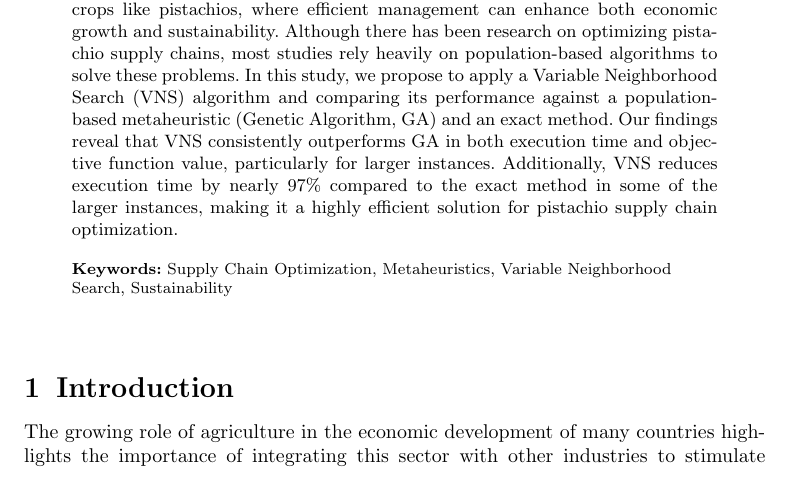
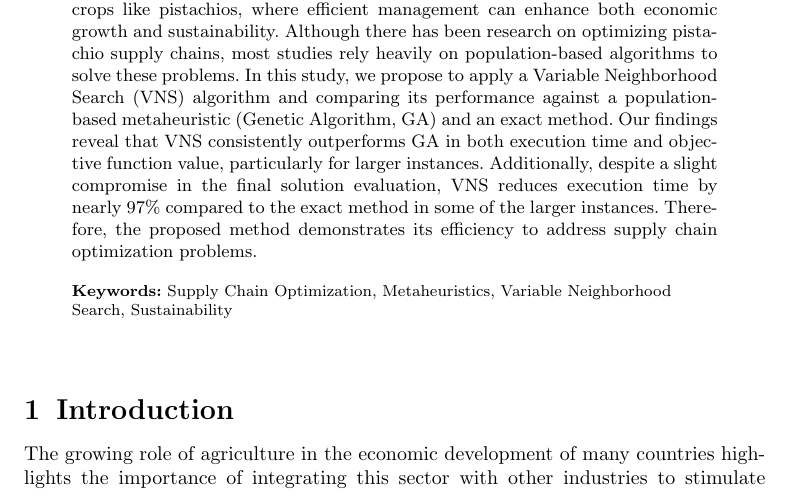
Before and after one commit to raissagd/Pistachio_CLSC, a LaTeX paper (sn-article-template/sn-article.tex): part of page 1 of 18, cut so that both start at the same text. Compiled offline with pdfLaTeX.

Commit message:
Na introdução, é bom reforçar que a gente ganha em tempo e paga em f(x) em relação ao Gurobi

```diff
--- a/sn-article-template/sn-article.tex
+++ b/sn-article-template/sn-article.tex
@@ -116,8 +116,8 @@
 %% Sample for unstructured abstract %%
 %%==================================%%
 
-\abstract{Supply chains are vital for the agricultural sector, particularly for high-value crops like pistachios, where efficient management can enhance both  economic growth and sustainability. Although there has been research on optimizing pistachio supply chains, most studies rely heavily on population-based algorithms to solve these problems. In this study, we propose to apply a Variable Neighborhood Search (VNS) algorithm and comparing its performance against a population-based metaheuristic (Genetic Algorithm, GA) and an exact method. Our findings reveal that VNS consistently outperforms GA in both execution time and objective function value, particularly for larger instances. Additionally, VNS reduces execution time by nearly 97\% compared to the exact method in some of the larger instances, making it a highly efficient solution for pistachio supply chain optimization.
-}
+\abstract{Supply chains are vital for the agricultural sector, particularly for high-value crops like pistachios, where efficient management can enhance both  economic growth and sustainability. Although there has been research on optimizing pistachio supply chains, most studies rely heavily on population-based algorithms to solve these problems. In this study, we propose to apply a Variable Neighborhood Search (VNS) algorithm and comparing its performance against a population-based metaheuristic (Genetic Algorithm, GA) and an exact method. Our findings reveal that VNS consistently outperforms GA in both execution time and objective function value, particularly for larger instances. Additionally, despite a slight compromise in the final solution evaluation,
+VNS reduces execution time by nearly 97\% compared to the exact method in some of the larger instances. Therefore, the proposed method demonstrates its efficiency to address supply chain optimization problems.}
 
 %%================================%%
 %% Sample for structured abstract %%
```
Also changed, not shown: sn-article-template/sn-article.pdf, 3 other files.
